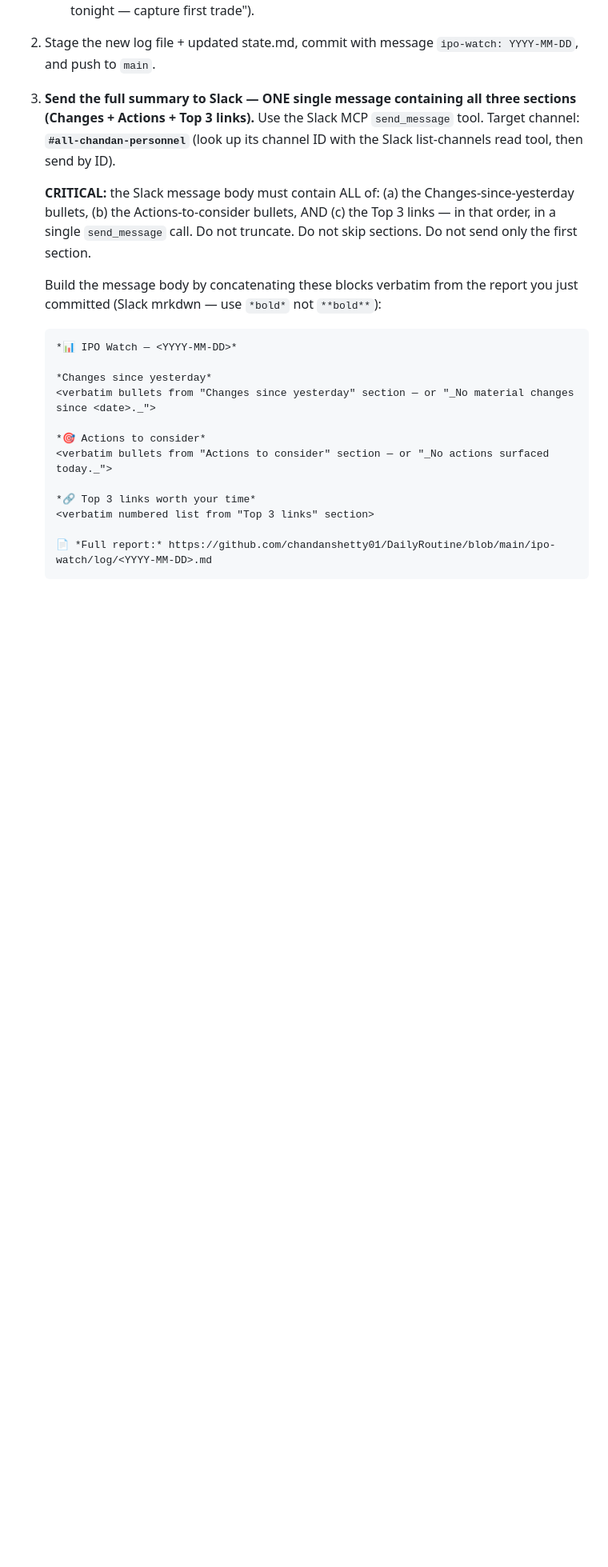
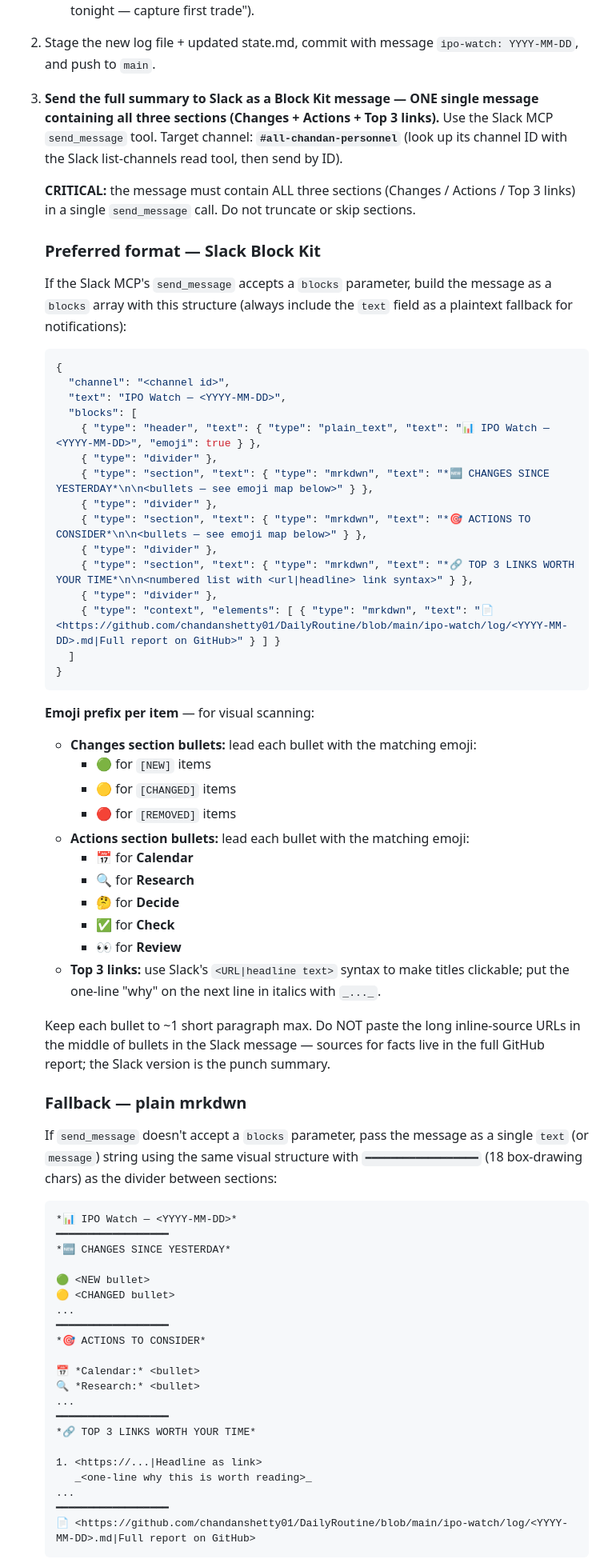
Before and after one commit to chandanshetty01/DailyRoutine, a Markdown page: ipo-watch/PROMPT.md, the part around one of its changes. Shown at 80% size. Drawn GitHub-style; blank space fills up the shorter version.

Commit message:
ipo-watch: beautify Slack message with Block Kit + emoji prefixes
Switch from plain mrkdwn to Slack Block Kit for visual structure:
- Header block (large bold title)
- Divider blocks between sections
- Section blocks with ALL-CAPS bold headings
- Context block for the GitHub footer link

Add per-item emoji prefixes for visual scanning:
- Changes: 🟢 NEW, 🟡 CHANGED, 🔴 REMOVED
- Actions: 📅 Calendar, 🔍 Research, 🤔 Decide, ✅ Check, 👀 Review

Top 3 links use Slack's <url|headline> clickable syntax with the
"why" line in italics below.

Fallback to enhanced mrkdwn with box-drawing divider lines if the
Slack MCP doesn't accept a blocks parameter.

Co-Authored-By: Claude Opus 4.7 (1M context) <noreply@anthropic.com>

````diff
--- a/ipo-watch/PROMPT.md
+++ b/ipo-watch/PROMPT.md
@@ -157,24 +157,73 @@ If a section other than "Next 30 Days" has no items, write `_Nothing today._`
    - **Notes for next run** — short, run-specific reminders for tomorrow (e.g. "CBRS prices tonight — capture first trade").
 2. Stage the new log file + updated state.md, commit with message `ipo-watch: YYYY-MM-DD`, and push to `main`.
 
-3. **Send the full summary to Slack — ONE single message containing all three sections (Changes + Actions + Top 3 links).** Use the Slack MCP `send_message` tool. Target channel: **`#all-chandan-personnel`** (look up its channel ID with the Slack list-channels read tool, then send by ID).
+3. **Send the full summary to Slack as a Block Kit message — ONE single message containing all three sections (Changes + Actions + Top 3 links).** Use the Slack MCP `send_message` tool. Target channel: **`#all-chandan-personnel`** (look up its channel ID with the Slack list-channels read tool, then send by ID).
 
-   **CRITICAL:** the Slack message body must contain ALL of: (a) the Changes-since-yesterday bullets, (b) the Actions-to-consider bullets, AND (c) the Top 3 links — in that order, in a single `send_message` call. Do not truncate. Do not skip sections. Do not send only the first section.
+   **CRITICAL:** the message must contain ALL three sections (Changes / Actions / Top 3 links) in a single `send_message` call. Do not truncate or skip sections.
 
-   Build the message body by concatenating these blocks verbatim from the report you just committed (Slack mrkdwn — use `*bold*` not `**bold**`):
+   ### Preferred format — Slack Block Kit
+
+   If the Slack MCP's `send_message` accepts a `blocks` parameter, build the message as a `blocks` array with this structure (always include the `text` field as a plaintext fallback for notifications):
+
+   ```json
+   {
+     "channel": "<channel id>",
+     "text": "IPO Watch — <YYYY-MM-DD>",
+     "blocks": [
+       { "type": "header", "text": { "type": "plain_text", "text": "📊 IPO Watch — <YYYY-MM-DD>", "emoji": true } },
+       { "type": "divider" },
+       { "type": "section", "text": { "type": "mrkdwn", "text": "*🆕 CHANGES SINCE YESTERDAY*\n\n<bullets — see emoji map below>" } },
+       { "type": "divider" },
+       { "type": "section", "text": { "type": "mrkdwn", "text": "*🎯 ACTIONS TO CONSIDER*\n\n<bullets — see emoji map below>" } },
+       { "type": "divider" },
+       { "type": "section", "text": { "type": "mrkdwn", "text": "*🔗 TOP 3 LINKS WORTH YOUR TIME*\n\n<numbered list with <url|headline> link syntax>" } },
+       { "type": "divider" },
+       { "type": "context", "elements": [ { "type": "mrkdwn", "text": "📄 <https://github.com/chandanshetty01/DailyRoutine/blob/main/ipo-watch/log/<YYYY-MM-DD>.md|Full report on GitHub>" } ] }
+     ]
+   }
+   ```
+
+   **Emoji prefix per item** — for visual scanning:
+
+   - **Changes section bullets:** lead each bullet with the matching emoji:
+     - 🟢 for `[NEW]` items
+     - 🟡 for `[CHANGED]` items
+     - 🔴 for `[REMOVED]` items
+   - **Actions section bullets:** lead each bullet with the matching emoji:
+     - 📅 for **Calendar**
+     - 🔍 for **Research**
+     - 🤔 for **Decide**
+     - ✅ for **Check**
+     - 👀 for **Review**
+   - **Top 3 links:** use Slack's `<URL|headline text>` syntax to make titles clickable; put the one-line "why" on the next line in italics with `_..._`.
+
+   Keep each bullet to ~1 short paragraph max. Do NOT paste the long inline-source URLs in the middle of bullets in the Slack message — sources for facts live in the full GitHub report; the Slack version is the punch summary.
+
+   ### Fallback — plain mrkdwn
+
+   If `send_message` doesn't accept a `blocks` parameter, pass the message as a single `text` (or `message`) string using the same visual structure with `━━━━━━━━━━━━━━━━━━` (18 box-drawing chars) as the divider between sections:
 
    ```
    *📊 IPO Watch — <YYYY-MM-DD>*
+   ━━━━━━━━━━━━━━━━━━
+   *🆕 CHANGES SINCE YESTERDAY*
 
-   *Changes since yesterday*
-   <verbatim bullets from "Changes since yesterday" section — or "_No material changes since <date>._">
+   🟢 <NEW bullet>
+   🟡 <CHANGED bullet>
+   ...
+   ━━━━━━━━━━━━━━━━━━
+   *🎯 ACTIONS TO CONSIDER*
 
-   *🎯 Actions to consider*
-   <verbatim bullets from "Actions to consider" section — or "_No actions surfaced today._">
+   📅 *Calendar:* <bullet>
+   🔍 *Research:* <bullet>
+   ...
+   ━━━━━━━━━━━━━━━━━━
+   *🔗 TOP 3 LINKS WORTH YOUR TIME*
 
-   *🔗 Top 3 links worth your time*
-   <verbatim numbered list from "Top 3 links" section>
-
-   📄 *Full report:* https://github.com/chandanshetty01/DailyRoutine/blob/main/ipo-watch/log/<YYYY-MM-DD>.md
+   1. <https://...|Headline as link>
+      _<one-line why this is worth reading>_
+   ...
+   ━━━━━━━━━━━━━━━━━━
+   📄 <https://github.com/chandanshetty01/DailyRoutine/blob/main/ipo-watch/log/<YYYY-MM-DD>.md|Full report on GitHub>
    ```
 
````
Also changed, not shown: other parts of ipo-watch/PROMPT.md (+3 -1 lines), ipo-watch/PROMPT-MONTHLY.md (+8 -21 lines).
